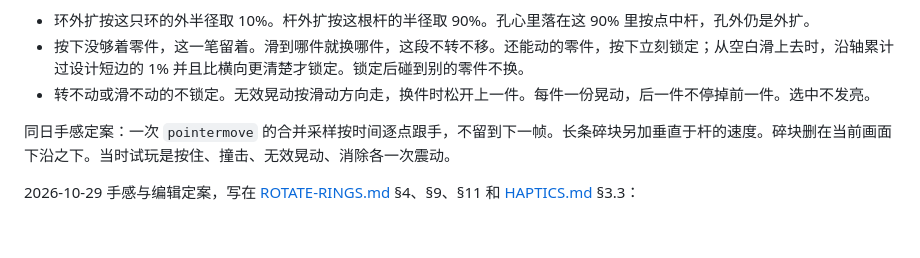
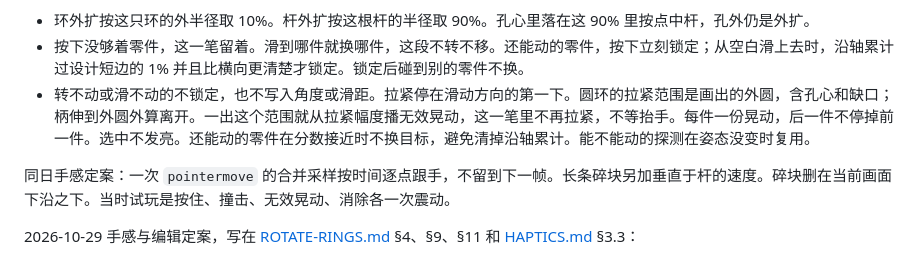
Before and after one commit to zhixuan90103-lab/Rings, a Markdown page: docs/ROTATE-RINGS-SOURCES.md, the part around the change. GitHub-like rendering; blank space fills up the shorter version.

Commit message:
Write the tight-hold range next to the wobble.
A stuck ring stays tight inside its drawn circle, and leaving starts the wobble without waiting for the lift.

```diff
--- a/docs/ROTATE-RINGS-SOURCES.md
+++ b/docs/ROTATE-RINGS-SOURCES.md
@@ -57,7 +57,7 @@
 
 - 环外扩按这只环的外半径取 10%。杆外扩按这根杆的半径取 90%。孔心里落在这 90% 里按点中杆，孔外仍是外扩。
 - 按下没够着零件，这一笔留着。滑到哪件就换哪件，这段不转不移。还能动的零件，按下立刻锁定；从空白滑上去时，沿轴累计过设计短边的 1% 并且比横向更清楚才锁定。锁定后碰到别的零件不换。
-- 转不动或滑不动的不锁定。无效晃动按滑动方向走，换件时松开上一件。每件一份晃动，后一件不停掉前一件。选中不发亮。
+- 转不动或滑不动的不锁定，也不写入角度或滑距。拉紧停在滑动方向的第一下。圆环的拉紧范围是画出的外圆，含孔心和缺口；柄伸到外圆外算离开。一出这个范围就从拉紧幅度播无效晃动，这一笔里不再拉紧，不等抬手。每件一份晃动，后一件不停掉前一件。选中不发亮。还能动的零件在分数接近时不换目标，避免清掉沿轴累计。能不能动的探测在姿态没变时复用。
 
 同日手感定案：一次 `pointermove` 的合并采样按时间逐点跟手，不留到下一帧。长条碎块另加垂直于杆的速度。碎块删在当前画面下沿之下。当时试玩是按住、撞击、无效晃动、消除各一次震动。
 
```
Also changed, not shown: docs/ROTATE-RINGS.md (+6 -2 lines).
